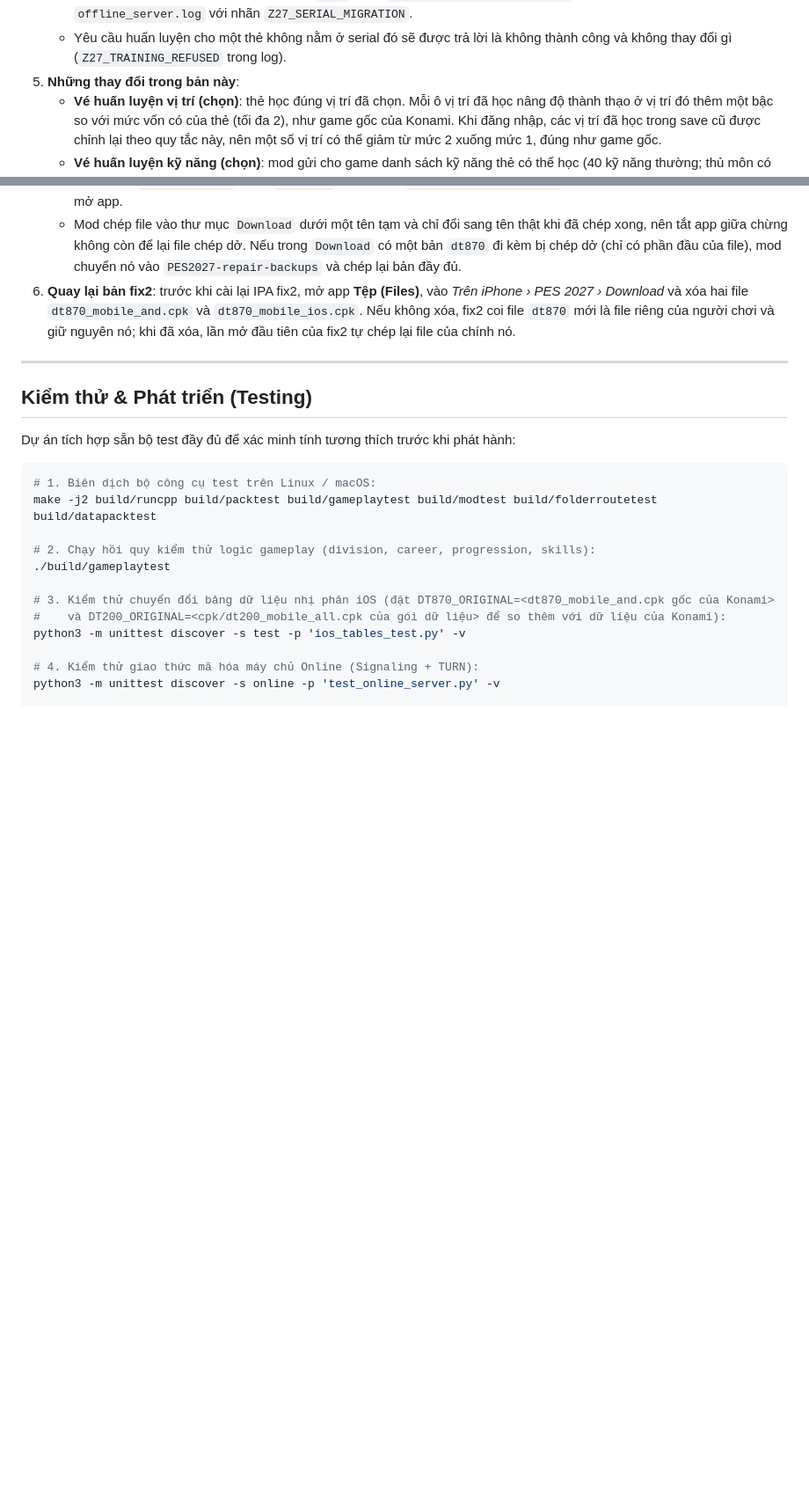
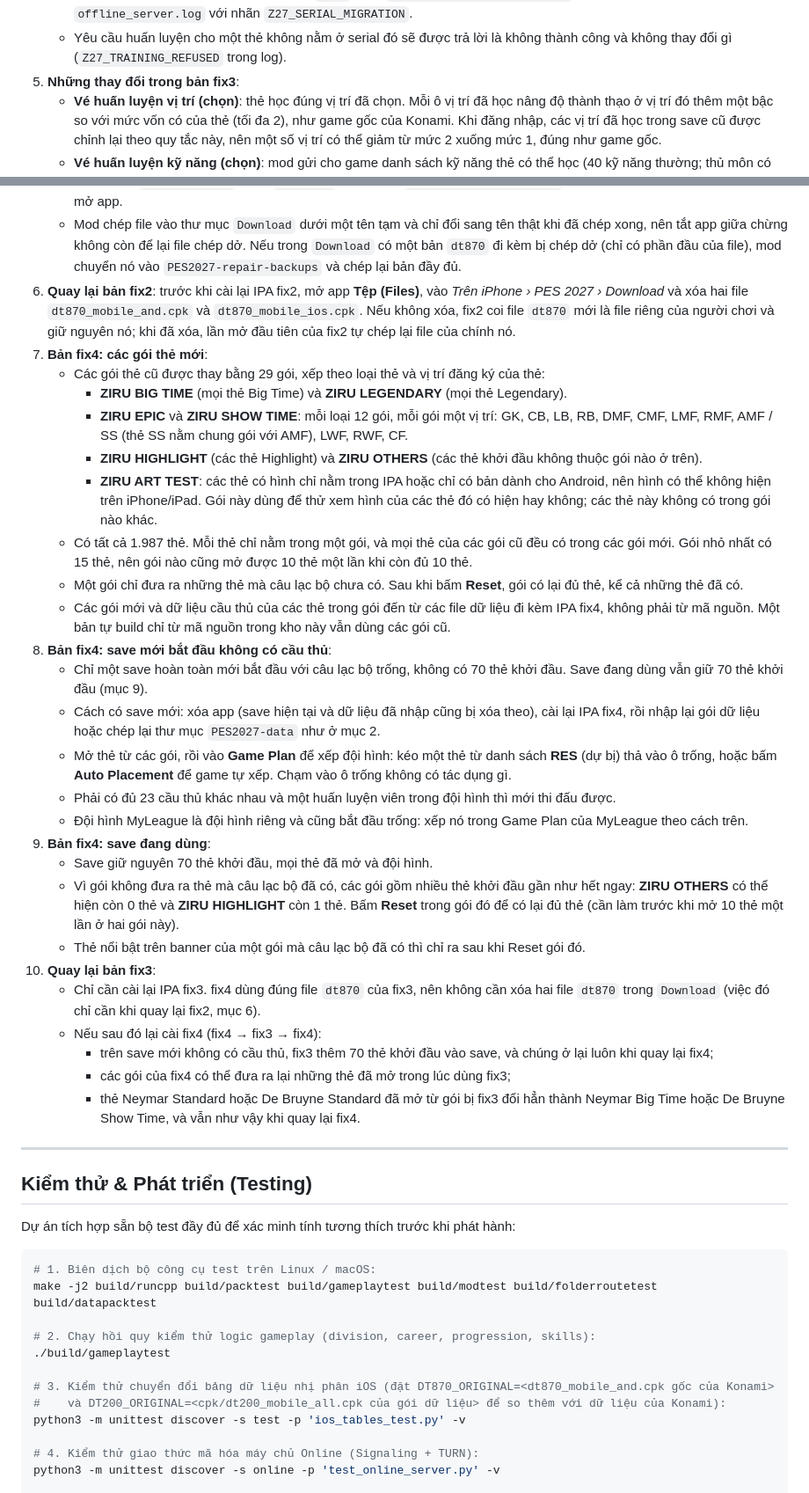
Before and after one commit to EdoardoMongardi/pes2027-mod, a Markdown page: README.md, 2 parts joined by grey strips. Shown at 88% size. GitHub-like rendering; blank space fills up the shorter version.

Commit message:
README: what fix4 changes for the player
The list of changes now names its build (fix3), and four new items
describe fix4 in the install section:

- The boxes: 29 boxes by card type and registered position (BIG TIME,
  LEGENDARY, 12 EPIC and 12 SHOW TIME boxes from GK to CF with SS in the
  AMF box, HIGHLIGHT, OTHERS), plus ART TEST, which holds the cards whose
  picture is only in the IPA or only in Android format, to see whether
  those pictures show. Every card is in one box, every card of the old
  boxes is in a new one, and the smallest box has 15 cards. A box offers
  only cards the club does not have; Reset fills it again. The boxes
  come with the fix4 IPA's data, so a build from this source alone still
  has the old ones.
- A new save starts with no players. Getting one means deleting the app,
  installing fix4 again and adding the data again; the current save
  keeps its 70 starters. The squad is filled in the Game Plan by dragging
  a card from RES onto an empty slot or with Auto Placement, since
  tapping an empty slot does nothing. A match needs 23 different players
  and a coach, and the MyLeague squad is set up the same way.
- On the current save, OTHERS may show 0 cards left and HIGHLIGHT 1,
  because the club already has those cards; Reset gives them back. A
  featured card the club already has comes out only after a Reset.
- Going back to fix3 needs only the fix3 IPA: both builds ship the same
  dt870 file, so the two files in Download stay. Coming back to fix4
  afterwards keeps the 70 starters fix3 adds to a new save, may offer
  again cards drawn on fix3, and keeps a drawn Standard Neymar or De
  Bruyne as the Big Time Neymar or Show Time De Bruyne fix3 turned it
  into.

Co-Authored-By: Claude Opus 5.5 <noreply@anthropic.com>

```diff
--- a/README.md
+++ b/README.md
@@ -110,7 +110,7 @@ python tools/build_ipa.py `
    - Lần mở đầu tiên, save cũ được chuyển một lần: thẻ đang giữ tiến trình ở mỗi serial cũ được chuyển sang serial mới của chính nó cùng kỹ năng đã học, booster, vị trí, cấp độ và điểm phát triển; các thẻ khởi đầu khác bắt đầu với chỉ số gốc; đội hình và đội hình MyLeague trỏ sang serial mới; thẻ từ gói không bị động tới.
    - Bản sao dữ liệu cũ được giữ trong save (`meta` khóa `z27_starter_serials_backup`); mỗi bước được ghi vào `offline_server.log` với nhãn `Z27_SERIAL_MIGRATION`.
    - Yêu cầu huấn luyện cho một thẻ không nằm ở serial đó sẽ được trả lời là không thành công và không thay đổi gì (`Z27_TRAINING_REFUSED` trong log).
-5. **Những thay đổi trong bản này**:
+5. **Những thay đổi trong bản fix3**:
    - **Vé huấn luyện vị trí (chọn)**: thẻ học đúng vị trí đã chọn. Mỗi ô vị trí đã học nâng độ thành thạo ở vị trí đó thêm một bậc so với mức vốn có của thẻ (tối đa 2), như game gốc của Konami. Khi đăng nhập, các vị trí đã học trong save cũ được chỉnh lại theo quy tắc này, nên một số vị trí có thể giảm từ mức 2 xuống mức 1, đúng như game gốc.
    - **Vé huấn luyện kỹ năng (chọn)**: mod gửi cho game danh sách kỹ năng thẻ có thể học (40 kỹ năng thường; thủ môn có thêm 4 kỹ năng thủ môn), nên các nhóm kỹ năng không còn bị khóa với nhãn "(learned)" và thẻ học đúng kỹ năng đã chọn.
    - Với cả hai vé, lựa chọn mà game không cho chọn (ví dụ một kỹ năng thẻ đã có hoặc đã học) được trả lời là không thành công: thẻ giữ nguyên và không mất vé (`ZIRU_SKILL_SELECT_REFUSED` / `ZIRU_POSITION_REFUSED` trong `offline_server.log`; mỗi lần dùng vé được ghi với nhãn `ZIRU_ITEM`).
@@ -123,6 +123,31 @@ python tools/build_ipa.py `
    - Khi khởi động, mod tự thay file `dt870` cũ trong thư mục dữ liệu (bản gốc của Konami hoặc bản mà các phiên bản mod trước đã cài) bằng bản mới đi kèm; file khác do người chơi tự đặt vào được giữ nguyên, kể cả file quá lớn hoặc không đọc được (`IOS_TABLE_FIX` trong `ziru.log`). Thư mục `PES2027-repair-backups` không còn nhận thêm file sau mỗi lần mở app.
    - Mod chép file vào thư mục `Download` dưới một tên tạm và chỉ đổi sang tên thật khi đã chép xong, nên tắt app giữa chừng không còn để lại file chép dở. Nếu trong `Download` có một bản `dt870` đi kèm bị chép dở (chỉ có phần đầu của file), mod chuyển nó vào `PES2027-repair-backups` và chép lại bản đầy đủ.
 6. **Quay lại bản fix2**: trước khi cài lại IPA fix2, mở app **Tệp (Files)**, vào *Trên iPhone › PES 2027 › Download* và xóa hai file `dt870_mobile_and.cpk` và `dt870_mobile_ios.cpk`. Nếu không xóa, fix2 coi file `dt870` mới là file riêng của người chơi và giữ nguyên nó; khi đã xóa, lần mở đầu tiên của fix2 tự chép lại file của chính nó.
+7. **Bản fix4: các gói thẻ mới**:
+   - Các gói thẻ cũ được thay bằng 29 gói, xếp theo loại thẻ và vị trí đăng ký của thẻ:
+     - **ZIRU BIG TIME** (mọi thẻ Big Time) và **ZIRU LEGENDARY** (mọi thẻ Legendary).
+     - **ZIRU EPIC** và **ZIRU SHOW TIME**: mỗi loại 12 gói, mỗi gói một vị trí: GK, CB, LB, RB, DMF, CMF, LMF, RMF, AMF / SS (thẻ SS nằm chung gói với AMF), LWF, RWF, CF.
+     - **ZIRU HIGHLIGHT** (các thẻ Highlight) và **ZIRU OTHERS** (các thẻ khởi đầu không thuộc gói nào ở trên).
+     - **ZIRU ART TEST**: các thẻ có hình chỉ nằm trong IPA hoặc chỉ có bản dành cho Android, nên hình có thể không hiện trên iPhone/iPad. Gói này dùng để thử xem hình của các thẻ đó có hiện hay không; các thẻ này không có trong gói nào khác.
+   - Có tất cả 1.987 thẻ. Mỗi thẻ chỉ nằm trong một gói, và mọi thẻ của các gói cũ đều có trong các gói mới. Gói nhỏ nhất có 15 thẻ, nên gói nào cũng mở được 10 thẻ một lần khi còn đủ 10 thẻ.
+   - Một gói chỉ đưa ra những thẻ mà câu lạc bộ chưa có. Sau khi bấm **Reset**, gói có lại đủ thẻ, kể cả những thẻ đã có.
+   - Các gói mới và dữ liệu cầu thủ của các thẻ trong gói đến từ các file dữ liệu đi kèm IPA fix4, không phải từ mã nguồn. Một bản tự build chỉ từ mã nguồn trong kho này vẫn dùng các gói cũ.
+8. **Bản fix4: save mới bắt đầu không có cầu thủ**:
+   - Chỉ một save hoàn toàn mới bắt đầu với câu lạc bộ trống, không có 70 thẻ khởi đầu. Save đang dùng vẫn giữ 70 thẻ khởi đầu (mục 9).
+   - Cách có save mới: xóa app (save hiện tại và dữ liệu đã nhập cũng bị xóa theo), cài lại IPA fix4, rồi nhập lại gói dữ liệu hoặc chép lại thư mục `PES2027-data` như ở mục 2.
+   - Mở thẻ từ các gói, rồi vào **Game Plan** để xếp đội hình: kéo một thẻ từ danh sách **RES** (dự bị) thả vào ô trống, hoặc bấm **Auto Placement** để game tự xếp. Chạm vào ô trống không có tác dụng gì.
+   - Phải có đủ 23 cầu thủ khác nhau và một huấn luyện viên trong đội hình thì mới thi đấu được.
+   - Đội hình MyLeague là đội hình riêng và cũng bắt đầu trống: xếp nó trong Game Plan của MyLeague theo cách trên.
+9. **Bản fix4: save đang dùng**:
+   - Save giữ nguyên 70 thẻ khởi đầu, mọi thẻ đã mở và đội hình.
+   - Vì gói không đưa ra thẻ mà câu lạc bộ đã có, các gói gồm nhiều thẻ khởi đầu gần như hết ngay: **ZIRU OTHERS** có thể hiện còn 0 thẻ và **ZIRU HIGHLIGHT** còn 1 thẻ. Bấm **Reset** trong gói đó để có lại đủ thẻ (cần làm trước khi mở 10 thẻ một lần ở hai gói này).
+   - Thẻ nổi bật trên banner của một gói mà câu lạc bộ đã có thì chỉ ra sau khi Reset gói đó.
+10. **Quay lại bản fix3**:
+    - Chỉ cần cài lại IPA fix3. fix4 dùng đúng file `dt870` của fix3, nên không cần xóa hai file `dt870` trong `Download` (việc đó chỉ cần khi quay lại fix2, mục 6).
+    - Nếu sau đó lại cài fix4 (fix4 → fix3 → fix4):
+      - trên save mới không có cầu thủ, fix3 thêm 70 thẻ khởi đầu vào save, và chúng ở lại luôn khi quay lại fix4;
+      - các gói của fix4 có thể đưa ra lại những thẻ đã mở trong lúc dùng fix3;
+      - thẻ Neymar Standard hoặc De Bruyne Standard đã mở từ gói bị fix3 đổi hẳn thành Neymar Big Time hoặc De Bruyne Show Time, và vẫn như vậy khi quay lại fix4.
 
 ---
 
```
